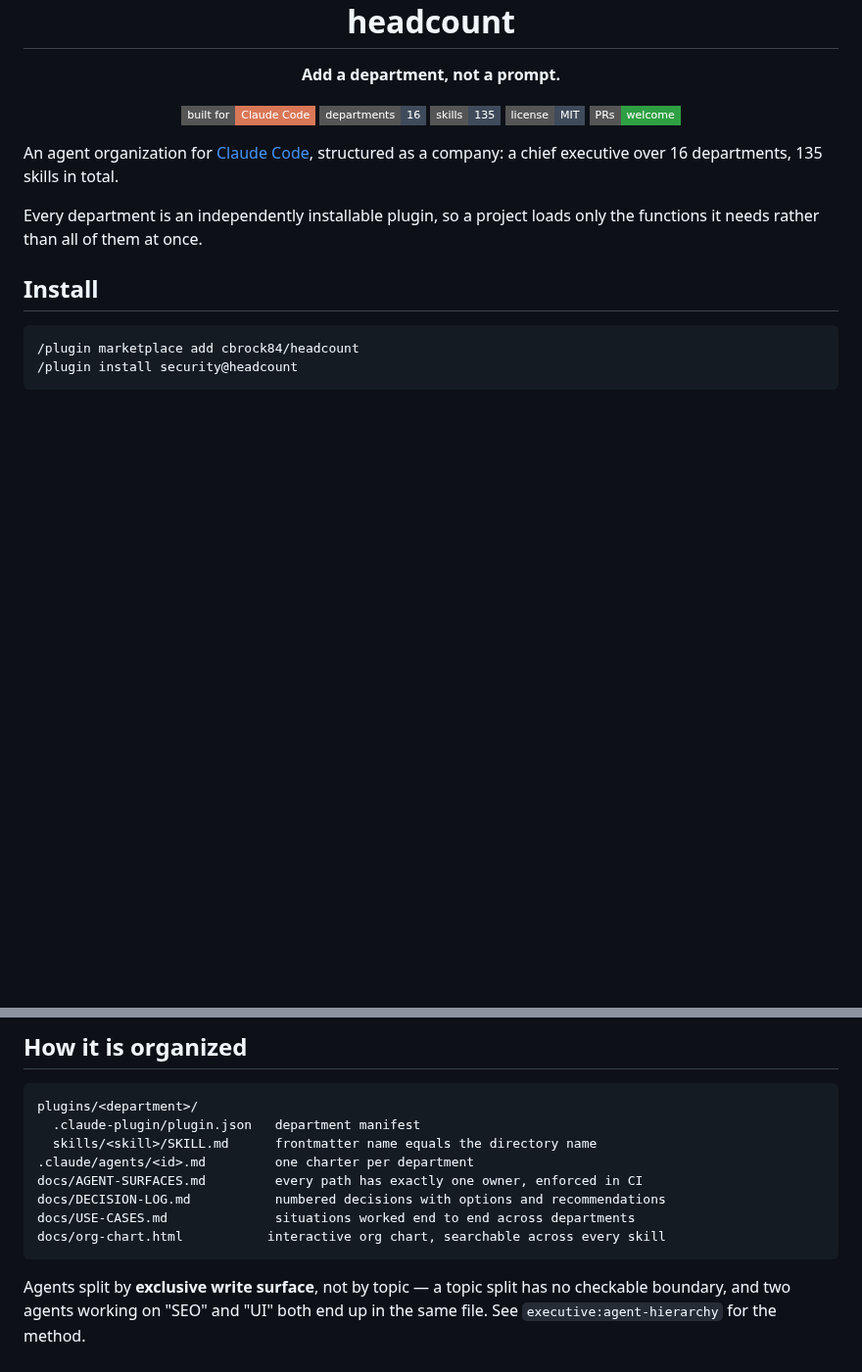
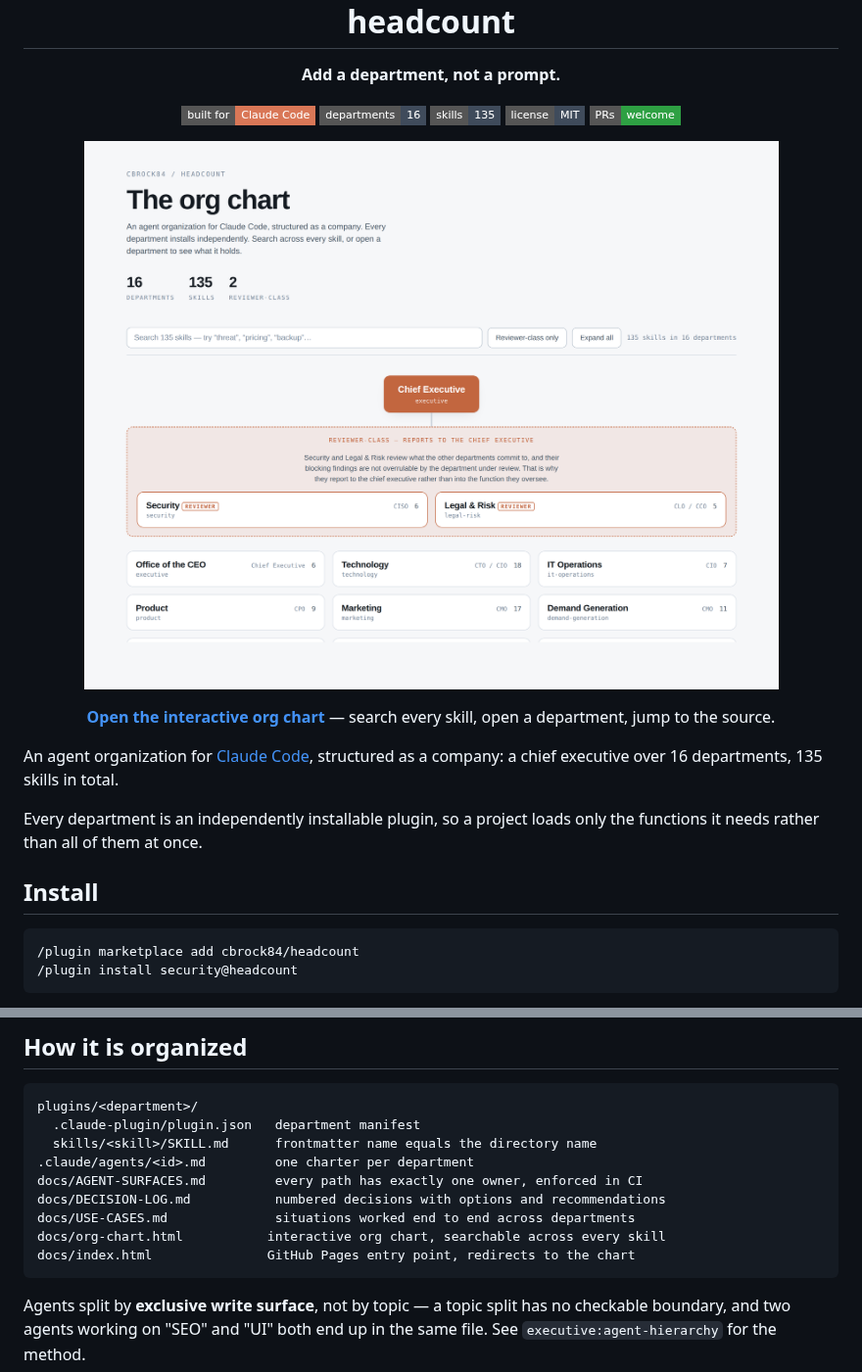
Before and after one commit to cbrock84/headcount, a Markdown page: README.md, 2 parts joined by grey strips. Shown at 98% size. Rendered like a GitHub page; pictures changed too: docs/assets/org-chart-light.png (added); badges without logos; blank space fills up the shorter version.

````diff
--- a/README.md
+++ b/README.md
@@ -8,6 +8,19 @@
   <img alt="135 skills" src="https://img.shields.io/badge/skills-135-3F4B5B?style=flat-square">
   <a href="LICENSE"><img alt="MIT licensed" src="https://img.shields.io/badge/license-MIT-3F4B5B?style=flat-square"></a>
   <a href="CONTRIBUTING.md"><img alt="PRs welcome" src="https://img.shields.io/badge/PRs-welcome-2EA043?style=flat-square"></a>
+</p>
+
+<p align="center">
+  <a href="https://cbrock84.github.io/headcount/org-chart.html">
+    <picture>
+      <source media="(prefers-color-scheme: dark)" srcset="docs/assets/org-chart-dark.png">
+      <img alt="The headcount org chart — 16 departments, 135 skills, searchable" src="docs/assets/org-chart-light.png" width="840">
+    </picture>
+  </a>
+</p>
+
+<p align="center">
+  <a href="https://cbrock84.github.io/headcount/org-chart.html"><b>Open the interactive org chart</b></a> — search every skill, open a department, jump to the source.
 </p>
 
 An agent organization for [Claude Code](https://claude.com/claude-code), structured as a company:
@@ -328,6 +341,7 @@ docs/AGENT-SURFACES.md         every path has exactly one owner, enforced in CI
 docs/DECISION-LOG.md           numbered decisions with options and recommendations
 docs/USE-CASES.md              situations worked end to end across departments
 docs/org-chart.html           interactive org chart, searchable across every skill
+docs/index.html               GitHub Pages entry point, redirects to the chart
 ```
 
 Agents split by **exclusive write surface**, not by topic — a topic split has no checkable
````
Also changed, not shown: docs/DECISION-LOG.md (+40 -0 lines), docs/assets/org-chart-dark.png (added), 3 other files.
